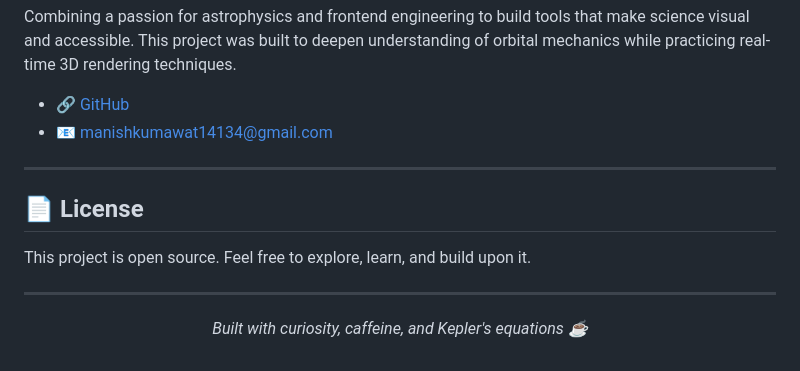
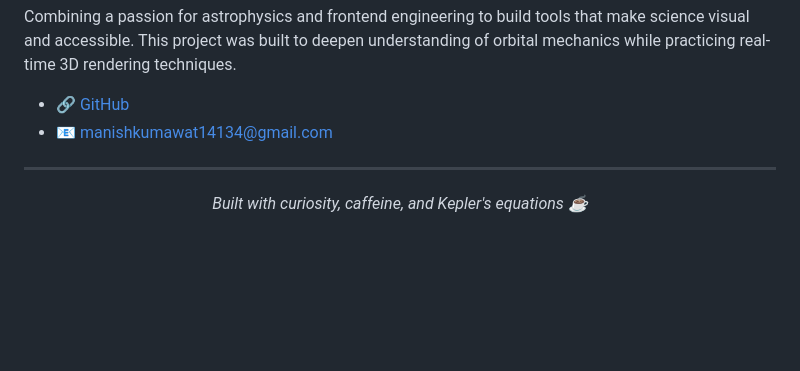
Before and after one commit to manishkumawat14128/HSPTP, a Markdown page: README.md, the part around one of its changes. Rendered like a GitHub page; blank space fills up the shorter version.

Commit message:
Remove license section from README
Removed license section from README.

```diff
--- a/README.md
+++ b/README.md
@@ -130,11 +131,7 @@ Combining a passion for astrophysics and frontend engineering to build tools tha
 
 ---
 
-## 📄 License
 
-This project is open source. Feel free to explore, learn, and build upon it.
-
----
 
 <div align="center">
 
```
Also changed, not shown: other parts of README.md (+1 -0 lines).
